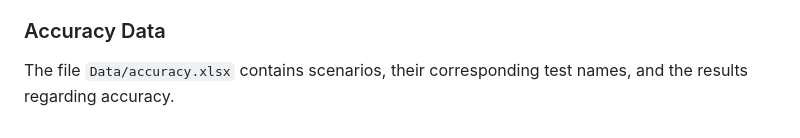
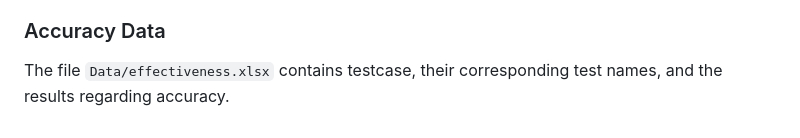
Before and after one commit to 21t2135dMakinoYuki/ESEM, a Markdown page: Data/README.md, the part around one of its changes. Rendered like a GitHub page.

```diff
--- a/Data/README.md
+++ b/Data/README.md
@@ -30,4 +30,4 @@ The file `Data/<REPOSITORY_NAME>/out_of_scope.xlsx` contains data points exclude
 - `tool's_failure`: Flag (1/0) indicating cases where no evidence of UI modification could be found despite a measured change in effort. This represents a limitation of the analysis (e.g., the cause was undetectable through the current tool's tracking of UI components).
 
 ### Accuracy Data
-The file `Data/accuracy.xlsx` contains scenarios, their corresponding test names, and the results regarding accuracy.
+The file `Data/effectiveness.xlsx` contains testcase, their corresponding test names, and the results regarding accuracy.
```
Also changed, not shown: other parts of Data/README.md (+1 -1 lines).
